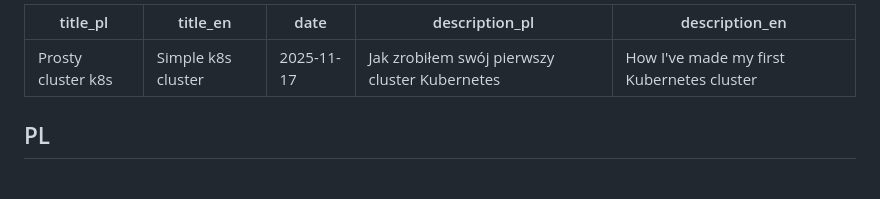
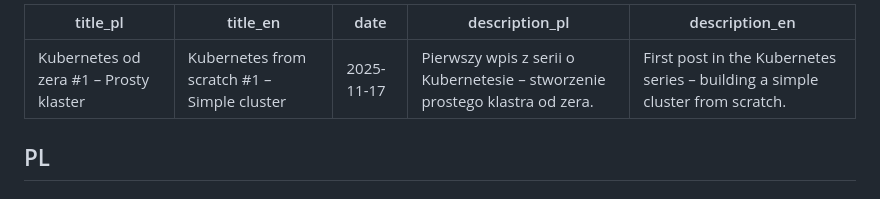
Before and after one commit to mpiotro4/mpiotro-pl, a Markdown page: blog/posts/2024-11-14-my-first-k8s-cluster.md, the part around the change. Drawn GitHub-style.

Commit message:
2024-11-14-my-first-k8s-cluster.md: change metadata

```diff
--- a/blog/posts/2024-11-14-my-first-k8s-cluster.md
+++ b/blog/posts/2024-11-14-my-first-k8s-cluster.md
@@ -1,9 +1,9 @@
 ---
-title_pl: Prosty cluster k8s
-title_en: Simple k8s cluster
+title_pl: "Kubernetes od zera #1 – Prosty klaster"
+title_en: "Kubernetes from scratch #1 – Simple cluster"
 date: 2025-11-17
-description_pl: Jak zrobiłem swój pierwszy cluster Kubernetes
-description_en: How I've made my first Kubernetes cluster
+description_pl: Pierwszy wpis z serii o Kubernetesie – stworzenie prostego klastra od zera.
+description_en: First post in the Kubernetes series – building a simple cluster from scratch.
 ---
 
 ## PL
```
